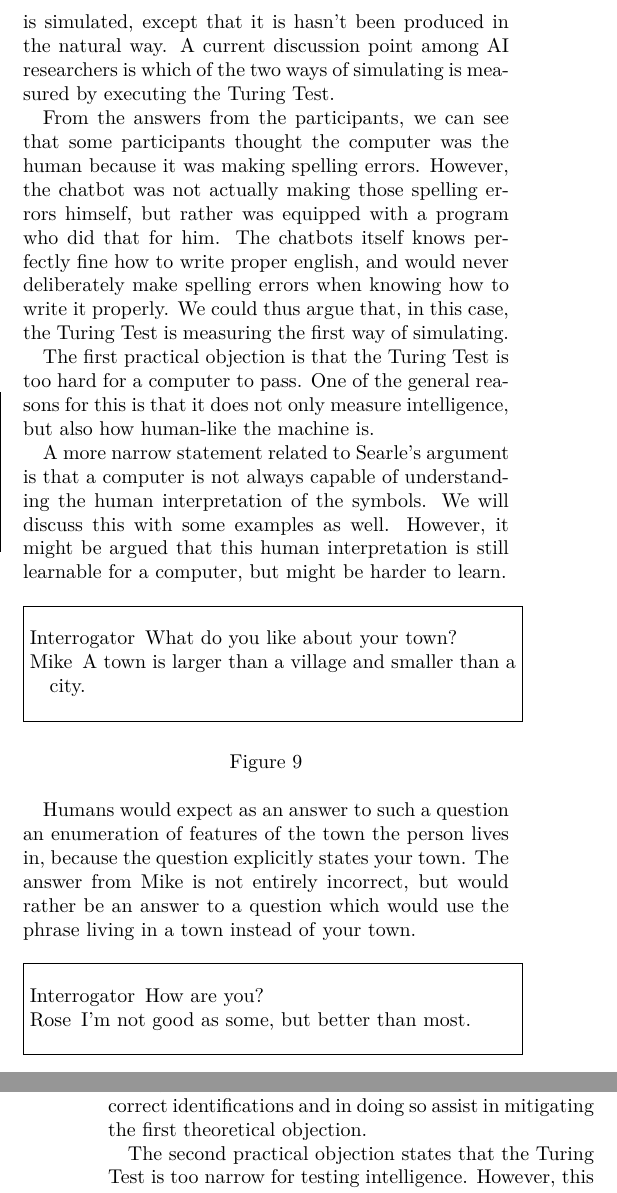
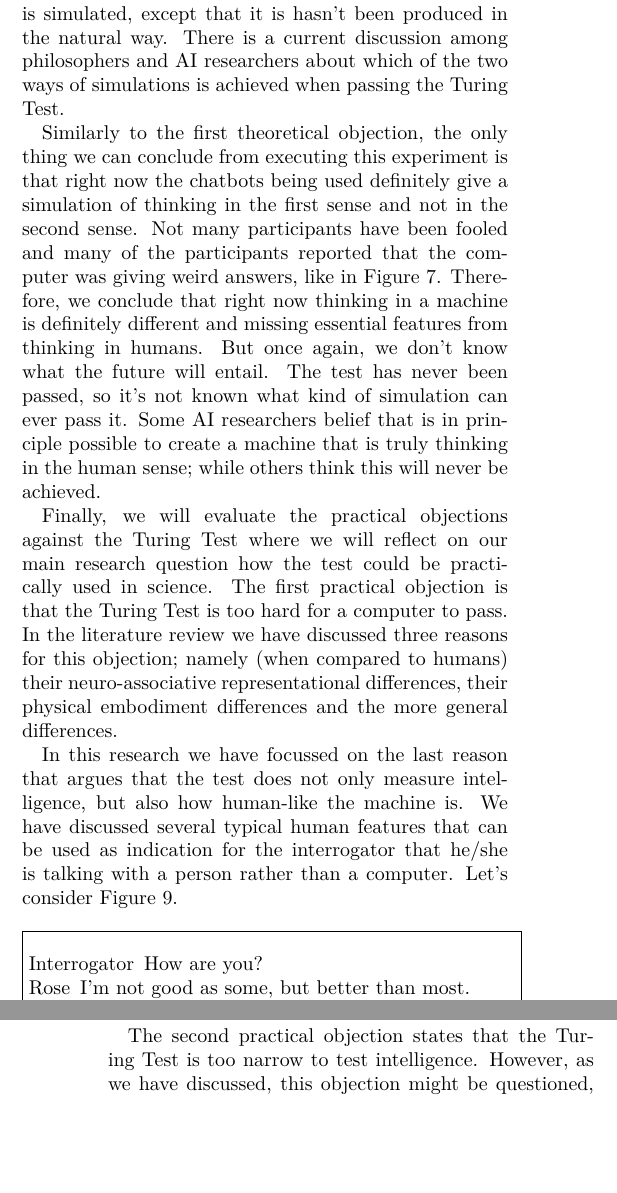
Before and after one commit to TaffyQuinzel/mair_project, a LaTeX paper (main.tex, which reads discussion.tex): two parts of the columns of pages 9 and 10 of 22, joined at a grey line, cut so that both start at the same text, the shorter picture padded with empty space. Compiled offline with XeLaTeX.

Commit message:
disc fix

```diff
--- a/discussion.tex
+++ b/discussion.tex
@@ -153,25 +153,11 @@ This being said, we don't know if Searle will be always right in the future. It
 
-The second theoretical objection is the simulation objection. This objection states that a simulated \textit{X} is not yet an \textit{X}. However, we have seen that we can distinguish two types of simulation.The first way is when a simulation lacks essential features of whatever is being simulated. The second way is that it is exactly like what is simulated, except that it is hasn't been produced in the natural way. A current discussion point among AI researchers is which of the two ways of simulating is measured by executing the Turing Test.
+The second theoretical objection is the simulation objection. This objection states that a simulated \textit{X} is not yet an \textit{X}. However, we have seen that we can distinguish two types of simulations. The first way is when a simulation lacks essential features of whatever is being simulated. The second way is that it is exactly like what is simulated, except that it is hasn’t been produced in the natural way. There is a current discussion among philosophers and AI researchers about which of the two ways of simulations is achieved when passing the Turing Test.
 
-From the answers from the participants, we can see that some participants thought the computer was the human because it was making spelling errors. However, the chatbot was not actually making those spelling errors himself, but rather was equipped with a program who did that for him. The chatbots itself knows perfectly fine how to write proper english, and would never deliberately make spelling errors when knowing how to write it properly. We could thus argue that, in this case, the Turing Test is measuring the first way of simulating.
+Similarly to the first theoretical objection, the only thing we can conclude from executing this experiment is that right now the chatbots being used definitely give a simulation of thinking in the first sense and not in the second sense. Not many participants have been fooled and many of the participants reported that the computer was giving weird answers, like in Figure~\ref{Example1}. Therefore, we conclude that right now thinking in a machine is definitely different and missing essential features from thinking in humans. But once again, we don’t know what the future will entail. The test has never been passed, so it’s not known what kind of simulation can ever pass it. Some AI researchers belief that is in principle possible to create a machine that is truly thinking in the human sense; while others think this will never be achieved.
 
-The first practical objection is that the Turing Test is too hard for a computer to pass. One of the general reasons for this is that it does not only measure intelligence, but also how human-like the machine is.
+Finally, we will evaluate the practical objections against the Turing Test where we will reflect on our main research question how the test could be practically used in science. The first practical objection is that the Turing Test is too hard for a computer to pass. In the literature review we have discussed three reasons for this objection; namely (when compared to humans) their neuro-associative representational differences, their physical embodiment differences and the more general differences.
 
-A more narrow statement related to Searle's argument is that a computer is not always capable of understanding the human interpretation of the symbols. We will discuss this with some examples as well. However, it might be argued that this human interpretation is still learnable for a computer, but might be harder to learn.
-
-\begin{figure}[ht]
-   \begin{center}
-      \fbox{\parbox{\columnwidth}
-         {\begin{description}[noitemsep]
-               \item [Interrogator] What do you like about your town?
-               \item [Mike] A town is larger than a village and smaller than a city.
-      \end{description}}}
-   \end{center}
-   \caption{}
-   \label{Example3}
-\end{figure}
-
-Humans would expect as an answer to such a question an enumeration of features of the town the person lives in, because the question explicitly states \textit{your town}. The answer from Mike is not entirely incorrect, but would rather be an answer to a question which would use the phrase \textit{living in a town} instead of \textit{your town}.
+In this research we have focussed on the last reason that argues that the test does not only measure intelligence, but also how human-like the machine is. We have discussed several typical human features that can be used as indication for the interrogator that he/she is talking with a person rather than a computer. Let’s consider Figure~\ref{Example3}.
 
 \begin{figure}[ht]
    \begin{center}
@@ -189,9 +175,9 @@ Although the answer by Rose in Figure~\ref{Example4} is not really incorrect, it
 
 This example shows that indeed the computer gets easily identified when it gives answers in a non-human way, even though the answers are not necessarily wrong or non-intelligent. In our conducted experiment, we used that idea when we generated spelling mistakes in the chatbot’s answers. We can see from the results that, without spelling errors, 90\% of the participants indicated that they are more confident about the chatbot being the computer than the human being a computer, i.e. 90\% correctly identified the computer if we transform their probabilistic answer into a binary scale. Therefore, even though Mike and Rose are among the best performing chatbots in the Loebner competition, we are far away of achieving the aimed score of 50\% when using these chatbots in a Turing Test. Nevertheless, the performance improved a lot by generating spelling errors; only 70\% of the participants  indicated that they are more confident about the chatbot being the computer than the human being a computer, i.e. 70\% correctly identified the computer if we transform their probabilistic answer into a binary scale. The results thus show that when we introduce spelling errors to the chatbot’s responses, we get closer to the aimed score of 50\%.
 
-The experiment has shown that the first practical objection is true, i.e. that the Turing Test takes into account human features which have nothing to do with intelligence, which thereby make it more difficult for a computer to pass. The experiment has also shown that we can partly mitigate this objection by implementing the second alteration. Future research should investigate whether using other programs which help the chatbots display more human-like behaviour can help decrease the correct identifications and in doing so assist in mitigating the first theoretical objection.
+The experiment has shown that the first practical objection is true, i.e. that the Turing Test takes into account human features which have nothing or little to do with intelligence, which thereby make it more difficult for a computer to pass. The experiment has also shown that we can partly mitigate this objection by implementing human features, such as spelling errors, into the chatbots responses. Future research should investigate whether using other programs which help the chatbots display more human-like behaviour can help decrease the correct identifications and therefore make the test less difficult for a computer to pass.
 
-The second practical objection states that the Turing Test is too narrow for testing intelligence. However, this might be questioned, because the computer must be able to use a variety of tasks including e.g. memory, common knowledge, and personal identity in order to pass the test. We can see evidence of this in the logs of the conversations with the chatbots.
+The second practical objection states that the Turing Test is too narrow to test intelligence. However, as we have discussed, this objection might be questioned, because the computer must be able to use a variety of tasks including e.g. memory, common knowledge, and personal identity in order to pass the test. We can see evidence of this in the logs of the conversations with the chatbots.
 
 \begin{figure}[ht]
    \begin{center}
@@ -219 +200,0 @@ Future research in AI should investigate which specific tasks are needed for the
-               \item [Interrogator] What do you think of Trump?
@@ -224,6 +201 @@ Future research in AI should investigate which specific tasks are needed for the
-   \label{Example6}
-\end{figure}
-
-The second alteration, which introduces spelling errors, has already been discussed when discussing the first practical objection. The first alteration, which describes the usage of a probability, will now be discussed. In our experiment, the participants were able to identify either one of their conversation partners as the computer, on a probability scale, indicating how certain they were of their choice. The results of the experiment are now more fine-grained, as can be seen in the results section. By using a probability scale, we can now measure the participant's' identification on a ratio scale instead of on a nominal scale.
-
 This discussion of the objections and the alterations shows that by answering the research question with an interdisciplinary approach, we are able to get valuable insights. We have designed and run an experiment so as to validate objections to the Turing Test and to improve upon these objections. Without an empirical component, it would not be possible to give any practical evaluation of the Turing Test. Without a philosophical component, the experiment might not have been related to the current philosophical debate revolving around the Turing Test. By approaching the Turing Test from both a philosophical and an empirical point of view, we are able to provide results upon which a critical discussion can be based.
```
Also changed, not shown: report.pdf, discussion.tex (26 more changed lines).
